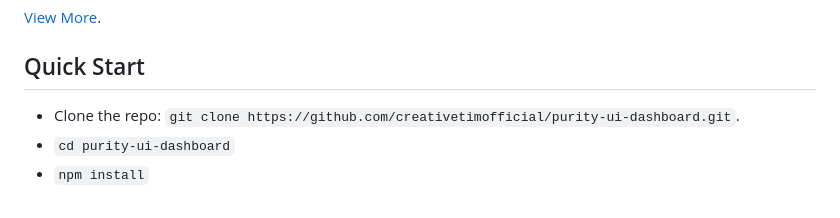
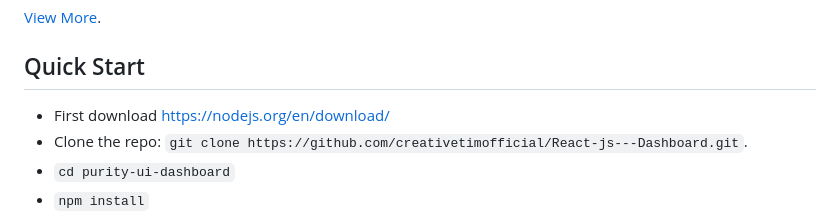
Before and after one commit to dedajun144/React-js---Dashboard, a Markdown page: README.md, the part around the change. GitHub-like rendering.

```diff
--- a/README.md
+++ b/README.md
@@ -85,7 +85,8 @@ Let us know your thoughts below. And good luck with development!
 
 ## Quick Start
 
-- Clone the repo: `git clone https://github.com/creativetimofficial/purity-ui-dashboard.git`.
+- First download https://nodejs.org/en/download/
+- Clone the repo: `git clone https://github.com/creativetimofficial/React-js---Dashboard.git`.
 - `cd purity-ui-dashboard`
 - `npm install`
 - `npm start`
```
